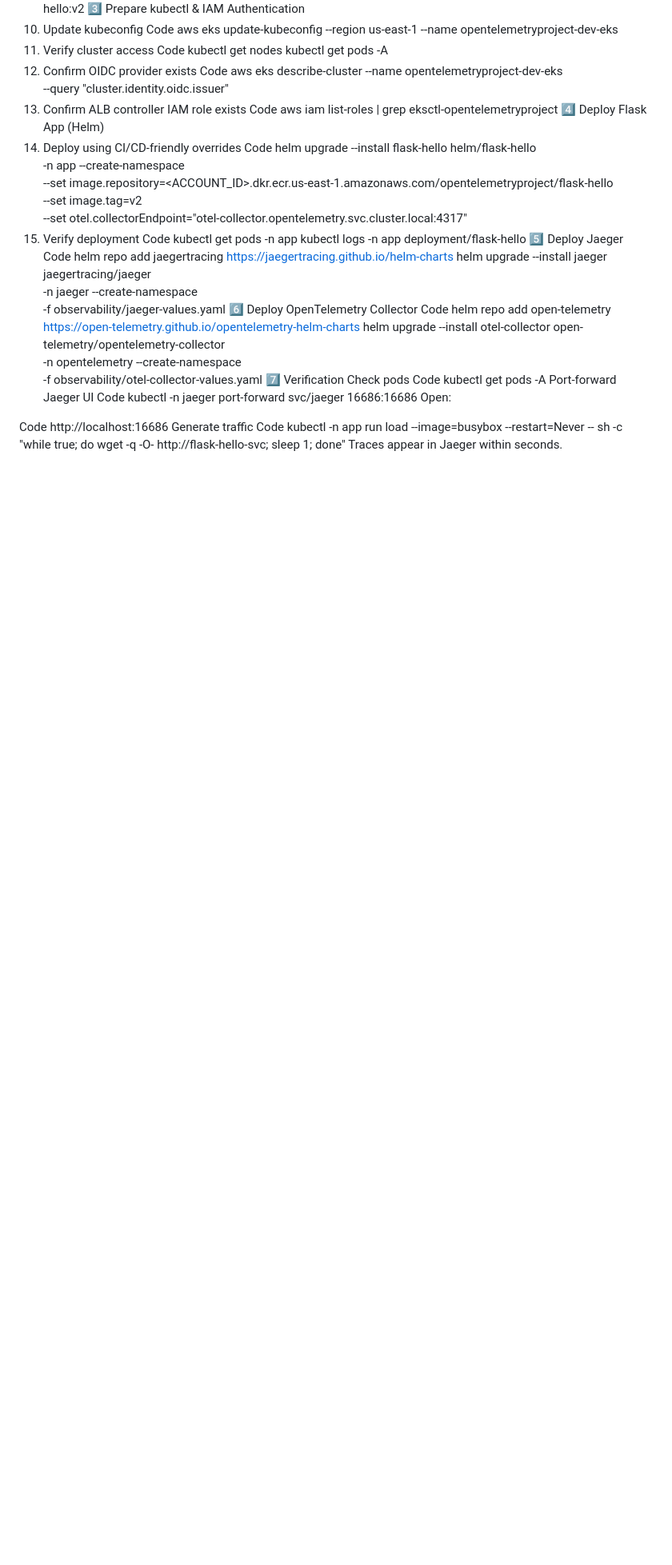
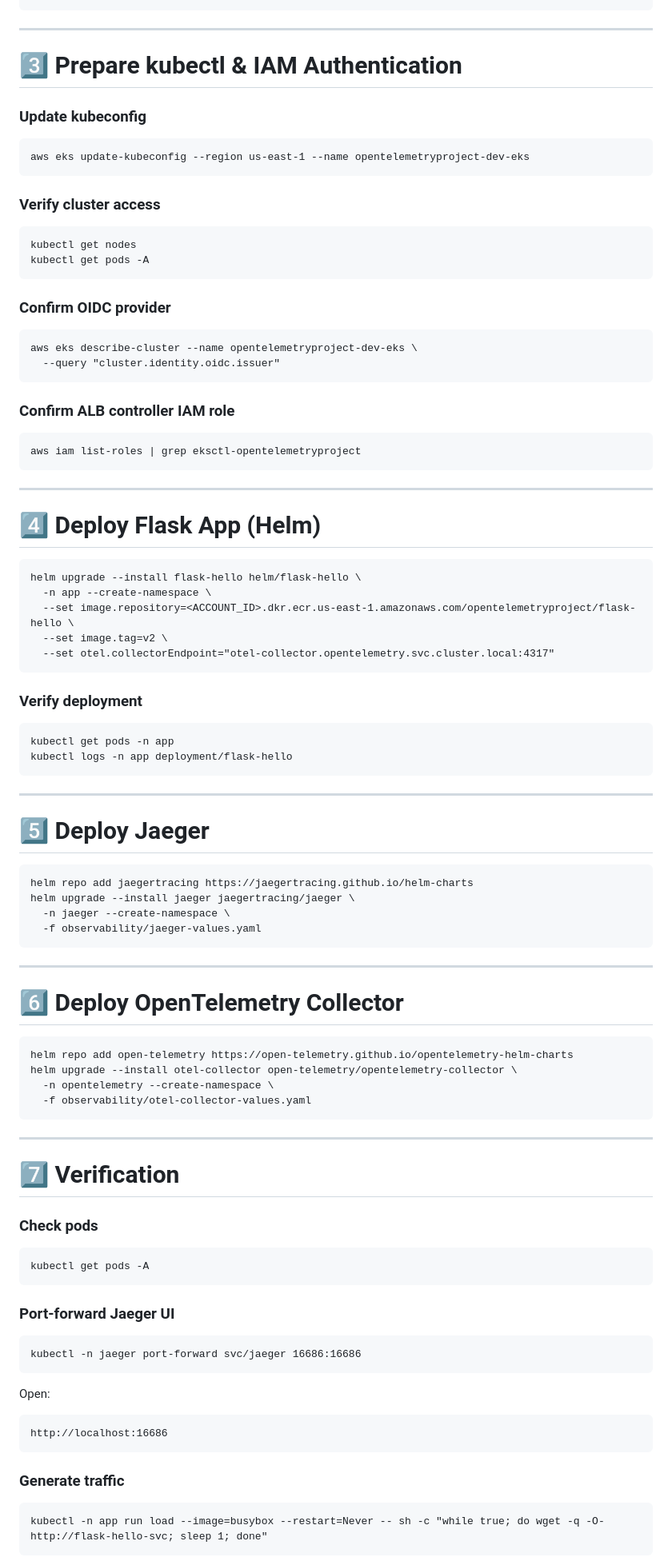
Before and after one commit to davido1692/OpenTelemetryProject, a Markdown page: README.md, the part around one of its changes. Shown at 80% size. Rendered like a GitHub page; blank space fills up the shorter version.

````diff
--- a/README.md
+++ b/README.md
@@ -142,55 +178,103 @@ Code
 docker push <ACCOUNT_ID>.dkr.ecr.us-east-1.amazonaws.com/opentelemetryproject/flask-hello:v2
-3️⃣ Prepare kubectl & IAM Authentication
-1. Update kubeconfig
-Code
+```
+
+---
+
+# 3️⃣ Prepare kubectl & IAM Authentication
+
+### Update kubeconfig
+
+```
 aws eks update-kubeconfig --region us-east-1 --name opentelemetryproject-dev-eks
-2. Verify cluster access
-Code
+```
+
+### Verify cluster access
+
+```
 kubectl get nodes
 kubectl get pods -A
-3. Confirm OIDC provider exists
-Code
+```
+
+### Confirm OIDC provider
+
+```
 aws eks describe-cluster --name opentelemetryproject-dev-eks \
   --query "cluster.identity.oidc.issuer"
-4. Confirm ALB controller IAM role exists
-Code
+```
+
+### Confirm ALB controller IAM role
+
+```
 aws iam list-roles | grep eksctl-opentelemetryproject
-4️⃣ Deploy Flask App (Helm)
-1. Deploy using CI/CD‑friendly overrides
-Code
+```
+
+---
+
+# 4️⃣ Deploy Flask App (Helm)
+
+```
 helm upgrade --install flask-hello helm/flask-hello \
   -n app --create-namespace \
   --set image.repository=<ACCOUNT_ID>.dkr.ecr.us-east-1.amazonaws.com/opentelemetryproject/flask-hello \
   --set image.tag=v2 \
   --set otel.collectorEndpoint="otel-collector.opentelemetry.svc.cluster.local:4317"
-2. Verify deployment
-Code
+```
+
+### Verify deployment
+
+```
 kubectl get pods -n app
 kubectl logs -n app deployment/flask-hello
-5️⃣ Deploy Jaeger
-Code
+```
+
+---
+
+# 5️⃣ Deploy Jaeger
+
+```
 helm repo add jaegertracing https://jaegertracing.github.io/helm-charts
 helm upgrade --install jaeger jaegertracing/jaeger \
   -n jaeger --create-namespace \
   -f observability/jaeger-values.yaml
-6️⃣ Deploy OpenTelemetry Collector
-Code
+```
+
+---
+
+# 6️⃣ Deploy OpenTelemetry Collector
+
+```
 helm repo add open-telemetry https://open-telemetry.github.io/opentelemetry-helm-charts
 helm upgrade --install otel-collector open-telemetry/opentelemetry-collector \
   -n opentelemetry --create-namespace \
   -f observability/otel-collector-values.yaml
-7️⃣ Verification
-Check pods
-Code
+```
+
+---
+
+# 7️⃣ Verification
+
+### Check pods
+
+```
 kubectl get pods -A
-Port‑forward Jaeger UI
-Code
+```
+
+### Port‑forward Jaeger UI
+
+```
 kubectl -n jaeger port-forward svc/jaeger 16686:16686
+```
+
 Open:
 
-Code
+```
 http://localhost:16686
-Generate traffic
-Code
+```
+
+### Generate traffic
+
+```
 kubectl -n app run load --image=busybox --restart=Never -- sh -c "while true; do wget -q -O- http://flask-hello-svc; sleep 1; done"
+```
+
 Traces appear in Jaeger within seconds.
````
Also changed, not shown: other parts of README.md (+115 -61 lines).
